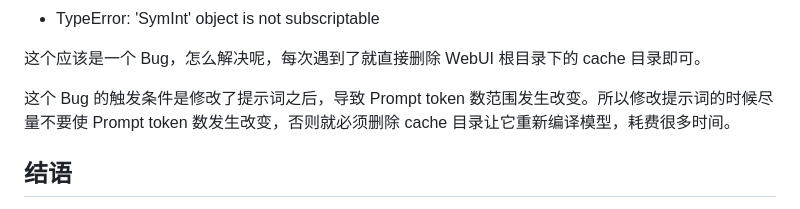
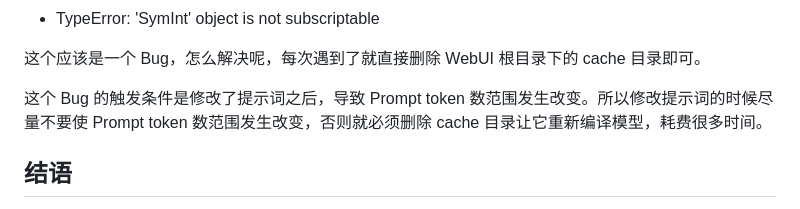
Before and after one commit to baiyuanneko/blog-src, a Markdown page: data/articles/stable-diffusion-webui-intel-igpu.md, the part around the change. Drawn GitHub-style.

Commit message:
fix typo

```diff
--- a/data/articles/stable-diffusion-webui-intel-igpu.md
+++ b/data/articles/stable-diffusion-webui-intel-igpu.md
@@ -93,7 +93,7 @@ pip install --pre openvino
 
 这个应该是一个 Bug，怎么解决呢，每次遇到了就直接删除 WebUI 根目录下的 cache 目录即可。
 
-这个 Bug 的触发条件是修改了提示词之后，导致 Prompt token 数范围发生改变。所以修改提示词的时候尽量不要使 Prompt token 数发生改变，否则就必须删除 cache 目录让它重新编译模型，耗费很多时间。
+这个 Bug 的触发条件是修改了提示词之后，导致 Prompt token 数范围发生改变。所以修改提示词的时候尽量不要使 Prompt token 数范围发生改变，否则就必须删除 cache 目录让它重新编译模型，耗费很多时间。
 
 ## 结语
 
```
